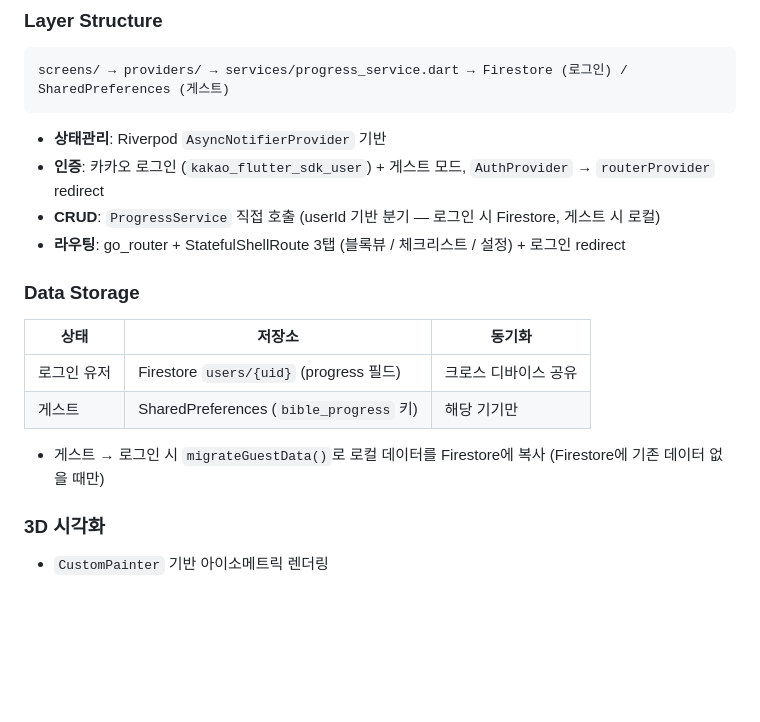
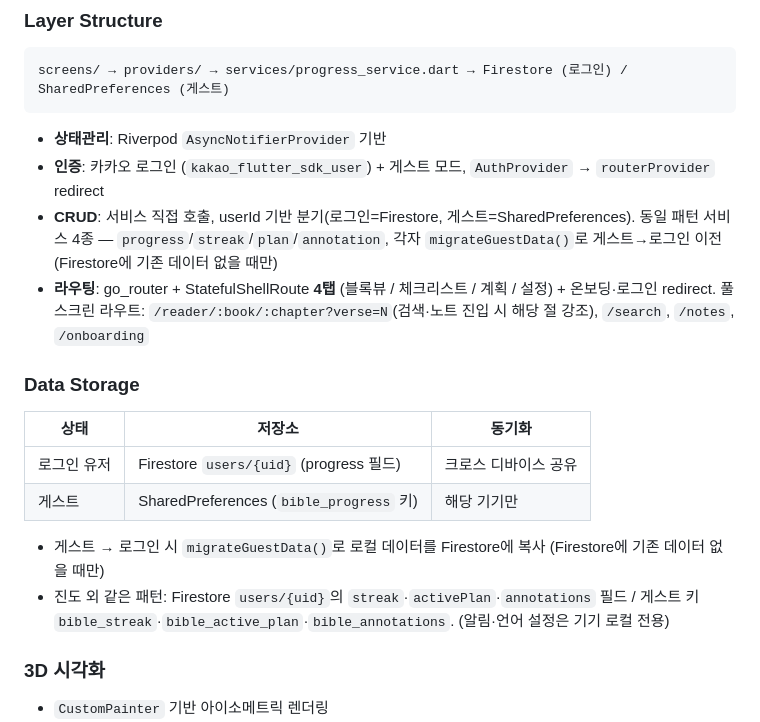
Before and after one commit to LeoParkProDev/BibleBlocks, a Markdown page: CLAUDE.md, the part around one of its changes. Rendered like a GitHub page; blank space fills up the shorter version.

```diff
--- a/CLAUDE.md
+++ b/CLAUDE.md
@@ -32,8 +34,8 @@ screens/ → providers/ → services/progress_service.dart → Firestore (로그
 
 - **상태관리**: Riverpod `AsyncNotifierProvider` 기반
 - **인증**: 카카오 로그인 (`kakao_flutter_sdk_user`) + 게스트 모드, `AuthProvider` → `routerProvider` redirect
-- **CRUD**: `ProgressService` 직접 호출 (userId 기반 분기 — 로그인 시 Firestore, 게스트 시 로컬)
-- **라우팅**: go_router + StatefulShellRoute 3탭 (블록뷰 / 체크리스트 / 설정) + 로그인 redirect
+- **CRUD**: 서비스 직접 호출, userId 기반 분기(로그인=Firestore, 게스트=SharedPreferences). 동일 패턴 서비스 4종 — `progress`/`streak`/`plan`/`annotation`, 각자 `migrateGuestData()`로 게스트→로그인 이전(Firestore에 기존 데이터 없을 때만)
+- **라우팅**: go_router + StatefulShellRoute **4탭** (블록뷰 / 체크리스트 / 계획 / 설정) + 온보딩·로그인 redirect. 풀스크린 라우트: `/reader/:book/:chapter?verse=N`(검색·노트 진입 시 해당 절 강조), `/search`, `/notes`, `/onboarding`
 
 ### Data Storage
 | 상태 | 저장소 | 동기화 |
@@ -42,6 +44,7 @@ screens/ → providers/ → services/progress_service.dart → Firestore (로그
 | 게스트 | SharedPreferences (`bible_progress` 키) | 해당 기기만 |
 
 - 게스트 → 로그인 시 `migrateGuestData()`로 로컬 데이터를 Firestore에 복사 (Firestore에 기존 데이터 없을 때만)
+- 진도 외 같은 패턴: Firestore `users/{uid}`의 `streak`·`activePlan`·`annotations` 필드 / 게스트 키 `bible_streak`·`bible_active_plan`·`bible_annotations`. (알림·언어 설정은 기기 로컬 전용)
 
 ### 3D 시각화
 - `CustomPainter` 기반 아이소메트릭 렌더링
```
Also changed, not shown: other parts of CLAUDE.md (+26 -0 lines).
